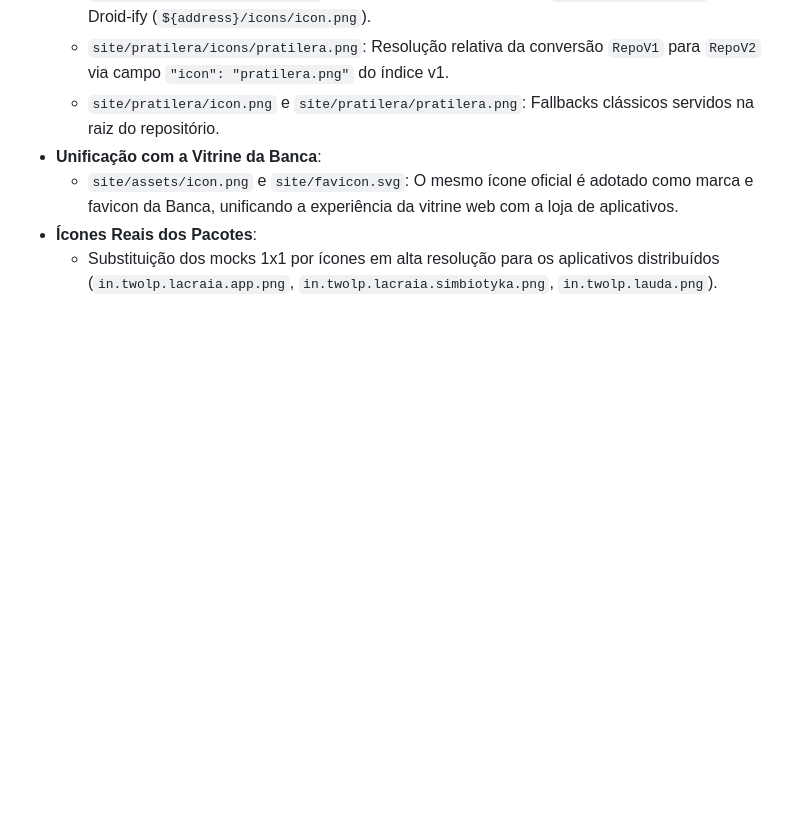
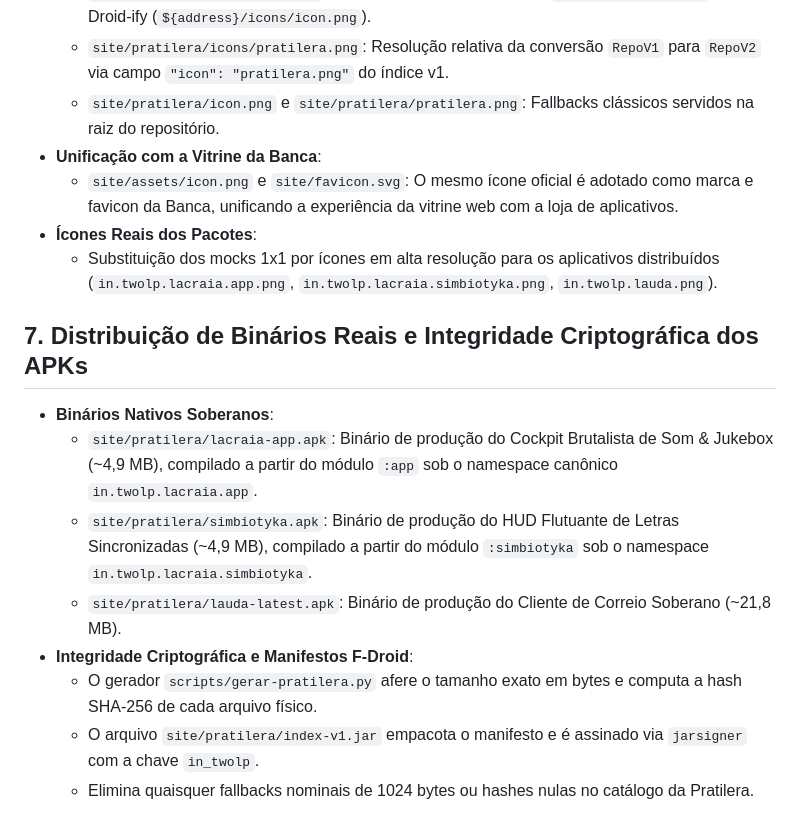
Before and after one commit to lumenpink/banca, a Markdown page: SPEC.md, the part around the change. Drawn GitHub-style; blank space fills up the shorter version.

Commit message:
docs(spec): especificar integracao de APKs reais do Lacraia (#13)

```diff
--- a/SPEC.md
+++ b/SPEC.md
@@ -100,3 +100,14 @@ site/pratilera/
   - `site/assets/icon.png` e `site/favicon.svg`: O mesmo ícone oficial é adotado como marca e favicon da Banca, unificando a experiência da vitrine web com a loja de aplicativos.
 - **Ícones Reais dos Pacotes**:
   - Substituição dos mocks 1x1 por ícones em alta resolução para os aplicativos distribuídos (`in.twolp.lacraia.app.png`, `in.twolp.lacraia.simbiotyka.png`, `in.twolp.lauda.png`).
+
+## 7. Distribuição de Binários Reais e Integridade Criptográfica dos APKs
+
+- **Binários Nativos Soberanos**:
+  - `site/pratilera/lacraia-app.apk`: Binário de produção do Cockpit Brutalista de Som & Jukebox (~4,9 MB), compilado a partir do módulo `:app` sob o namespace canônico `in.twolp.lacraia.app`.
+  - `site/pratilera/simbiotyka.apk`: Binário de produção do HUD Flutuante de Letras Sincronizadas (~4,9 MB), compilado a partir do módulo `:simbiotyka` sob o namespace `in.twolp.lacraia.simbiotyka`.
+  - `site/pratilera/lauda-latest.apk`: Binário de produção do Cliente de Correio Soberano (~21,8 MB).
+- **Integridade Criptográfica e Manifestos F-Droid**:
+  - O gerador `scripts/gerar-pratilera.py` afere o tamanho exato em bytes e computa a hash SHA-256 de cada arquivo físico.
+  - O arquivo `site/pratilera/index-v1.jar` empacota o manifesto e é assinado via `jarsigner` com a chave `in_twolp`.
+  - Elimina quaisquer fallbacks nominais de 1024 bytes ou hashes nulas no catálogo da Pratilera.
```
